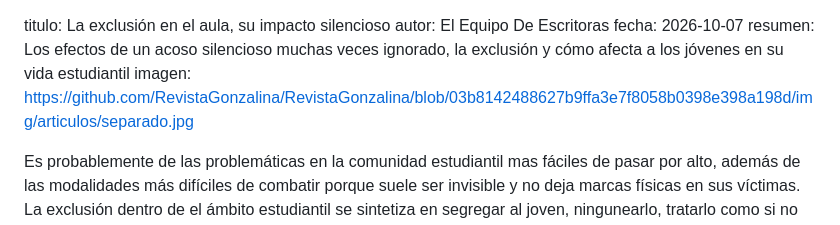
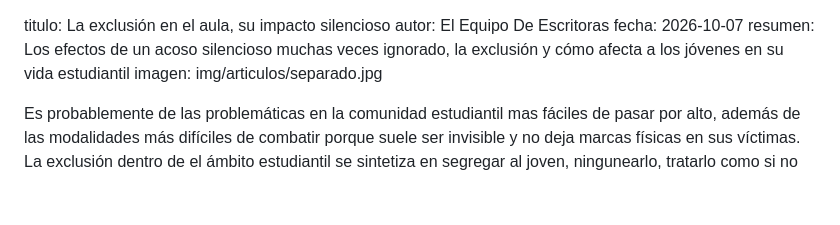
Before and after one commit to RevistaGonzalina/RevistaGonzalina, a Markdown page: articulos/apoyo/2026-10-07-la-exclusion-en-el-aula-su-impacto-silencioso.md, the part around the change. GitHub-like rendering; blank space fills up the shorter version.

Commit message:
Change image URL to relative path in article
Updated image path in the article metadata.

```diff
--- a/articulos/apoyo/2026-10-07-la-exclusion-en-el-aula-su-impacto-silencioso.md
+++ b/articulos/apoyo/2026-10-07-la-exclusion-en-el-aula-su-impacto-silencioso.md
@@ -2,7 +2,7 @@ titulo: La exclusión en el aula, su impacto silencioso
 autor: El Equipo De Escritoras
 fecha: 2026-10-07
 resumen: Los efectos de un acoso silencioso muchas veces ignorado, la exclusión y cómo afecta a los jóvenes en su vida estudiantil
-imagen: https://github.com/RevistaGonzalina/RevistaGonzalina/blob/03b8142488627b9ffa3e7f8058b0398e398a198d/img/articulos/separado.jpg
+imagen: img/articulos/separado.jpg
 
 Es probablemente de las problemáticas en la comunidad estudiantil mas fáciles de pasar por alto, además de las modalidades más difíciles de combatir porque suele ser invisible y no deja marcas físicas en sus víctimas.
 La exclusión dentro de el ámbito estudiantil se sintetiza en segregar al joven, ningunearlo, tratarlo como si no existiera e impedir su participación en los juegos o trabajos, generando un vacío social a su alrededor.
```
